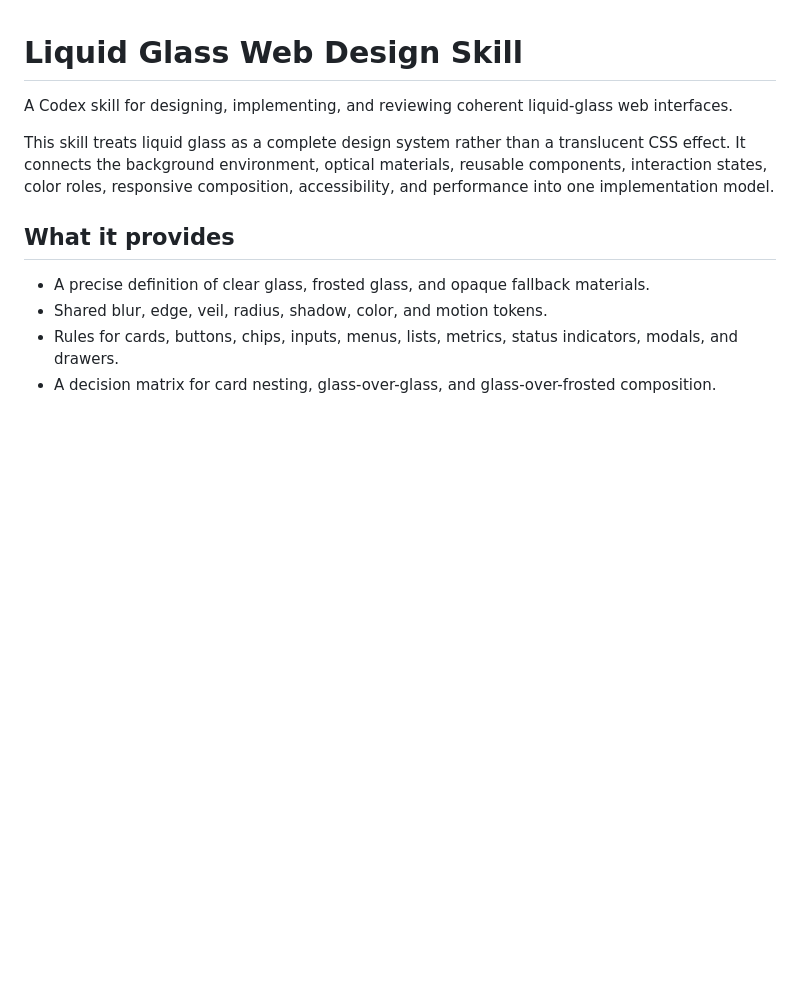
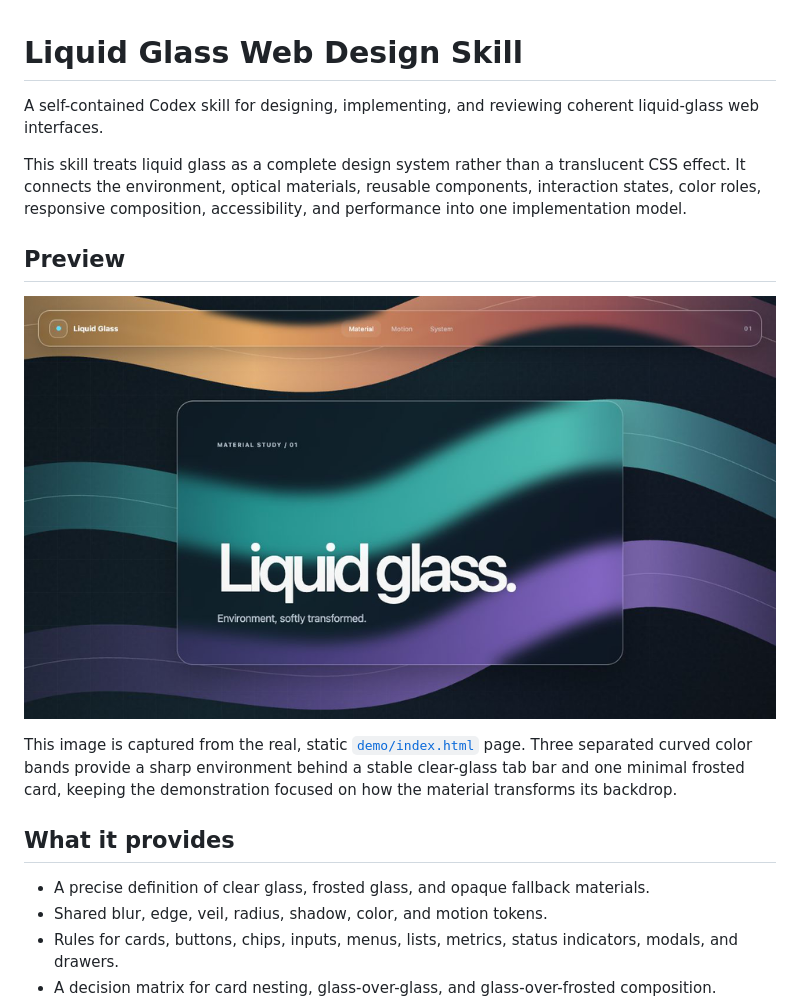
Before and after one commit to korilin/liquid-glass-web-design-skill, a Markdown page: README.md, the part around the change printed below. Drawn GitHub-style; pictures changed too: demo/liquid-glass-preview.png (added); blank space fills up the shorter version.

```diff
--- a/README.md
+++ b/README.md
@@ -1,8 +1,14 @@
 # Liquid Glass Web Design Skill
 
-A Codex skill for designing, implementing, and reviewing coherent liquid-glass web interfaces.
+A self-contained Codex skill for designing, implementing, and reviewing coherent liquid-glass web interfaces.
 
-This skill treats liquid glass as a complete design system rather than a translucent CSS effect. It connects the background environment, optical materials, reusable components, interaction states, color roles, responsive composition, accessibility, and performance into one implementation model.
+This skill treats liquid glass as a complete design system rather than a translucent CSS effect. It connects the environment, optical materials, reusable components, interaction states, color roles, responsive composition, accessibility, and performance into one implementation model.
+
+## Preview
+
+[![Liquid Glass static material preview](demo/liquid-glass-preview.png)](demo/index.html)
+
+This image is captured from the real, static [`demo/index.html`](demo/index.html) page. Three separated curved color bands provide a sharp environment behind a stable clear-glass tab bar and one minimal frosted card, keeping the demonstration focused on how the material transforms its backdrop.
 
 ## What it provides
 
```
Also changed, not shown: other parts of README.md (+26 -45 lines), liquid-glass-web-design/SKILL.md (renamed from SKILL.md), liquid-glass-web-design/references/color-emphasis.md (renamed from references/color-emphasis.md), liquid-glass-web-design/references/component-contracts.md (renamed from references/component-contracts.md), liquid-glass-web-design/references/implementation.md (renamed from references/implementation.md), liquid-glass-web-design/references/material-composition.md (renamed from references/material-composition.md), liquid-glass-web-design/references/optical-effects.md (renamed from references/optical-effects.md), liquid-glass-web-design/references/quality-gates.md (renamed from references/quality-gates.md), liquid-glass-web-design/references/visual-foundation.md (renamed from references/visual-foundation.md), 6 other files.
